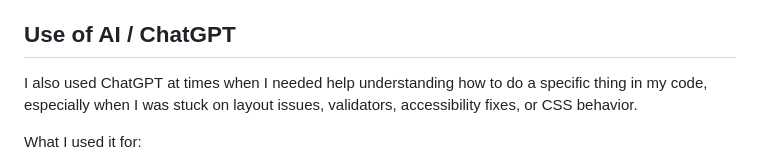
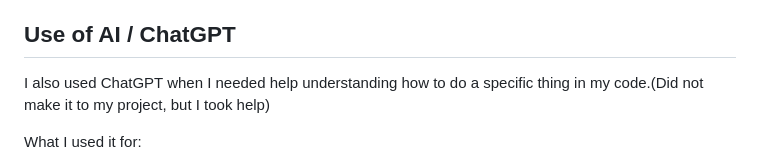
Before and after one commit to BhavyaIsotia/Isotia_Bhavya_14587639-IDM222, a Markdown page: README.md, the part around the change. Drawn GitHub-style.

Commit message:
description in README
Clarified the use of ChatGPT for assistance in coding.

```diff
--- a/README.md
+++ b/README.md
@@ -96,7 +96,7 @@ So this project builds on my earlier work, but expands it into a much larger and
 
 ## Use of AI / ChatGPT
 
-I also used ChatGPT at times when I needed help understanding how to do a specific thing in my code, especially when I was stuck on layout issues, validators, accessibility fixes, or CSS behavior.
+I also used ChatGPT when I needed help understanding how to do a specific thing in my code.(Did not make it to my project, but I took help)
 
 What I used it for:
 
```
